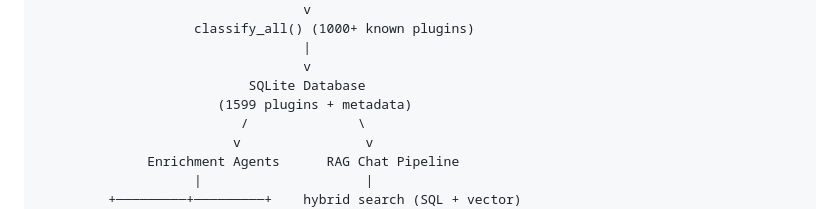
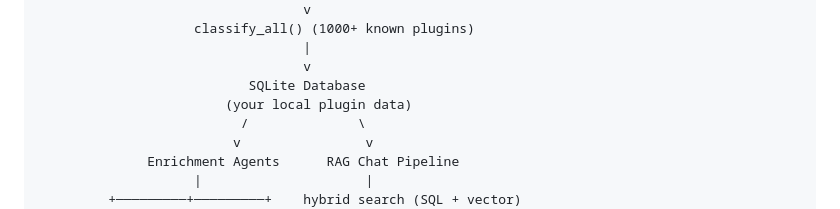
Before and after one commit to Mando-369/Daedalus-Plugin-Assistant, a Markdown page: README.md, the part around the change. GitHub-like rendering.

Commit message:
Remove private plugin count from README architecture diagram
Co-Authored-By: Claude Opus 4.6 (1M context) <noreply@anthropic.com>

```diff
--- a/README.md
+++ b/README.md
@@ -167,7 +167,7 @@ Key settings in `config.py` (runtime settings are managed via the Settings tab i
                                   |
                                   v
                            SQLite Database
-                       (1599 plugins + metadata)
+                        (your local plugin data)
                           /              \
                          v                v
               Enrichment Agents      RAG Chat Pipeline
```
